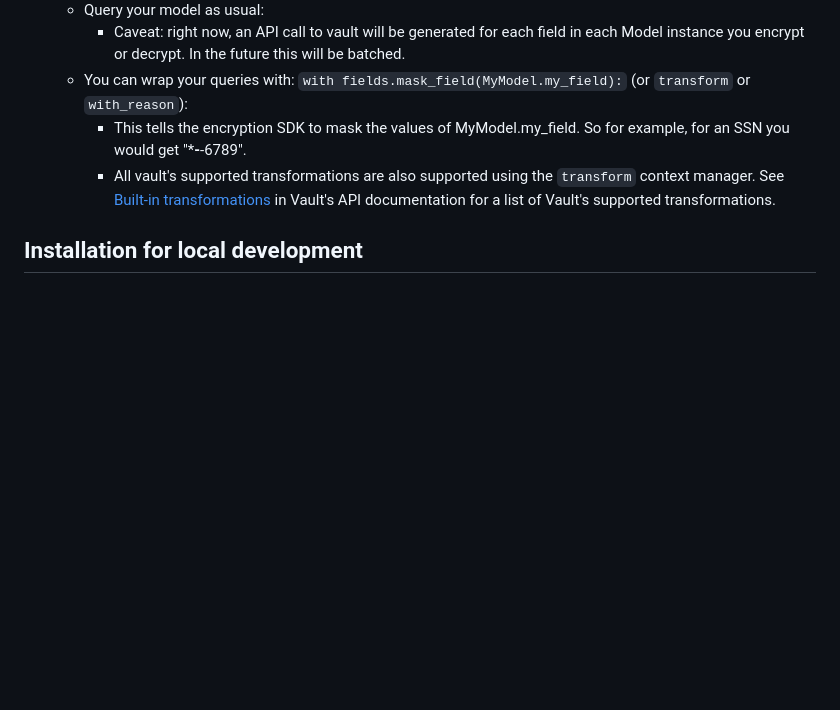
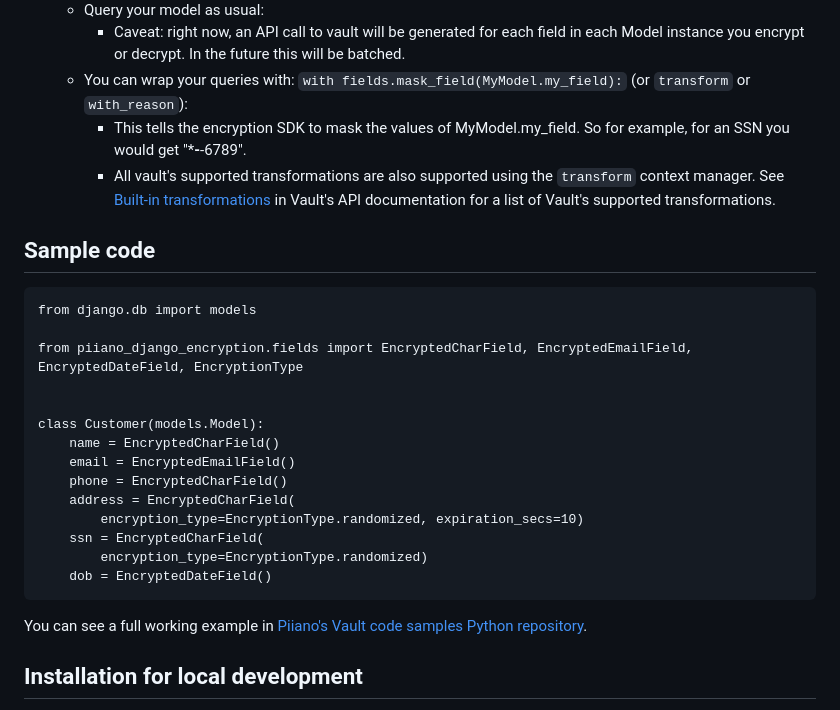
Before and after one commit to piiano/vault-python, a Markdown page: orm-django/README.md, the part around the change. Rendered like a GitHub page; blank space fills up the shorter version.

````diff
--- a/orm-django/README.md
+++ b/orm-django/README.md
@@ -41,6 +41,27 @@ been renamed, and updated to support encryption through Piiano Vault's API.
     * This tells the encryption SDK to mask the values of MyModel.my_field. So for example, for an SSN you would get "***-**-6789".
     * All vault's supported transformations are also supported using the `transform` context manager. See [Built-in transformations](https://piiano.com/docs/guides/manage-transformations/built-in-transformations) in Vault's API documentation for a list of Vault's supported transformations.
 
+## Sample code
+
+```
+from django.db import models
+
+from piiano_django_encryption.fields import EncryptedCharField, EncryptedEmailField, EncryptedDateField, EncryptionType
+
+
+class Customer(models.Model):
+    name = EncryptedCharField()
+    email = EncryptedEmailField()
+    phone = EncryptedCharField()
+    address = EncryptedCharField(
+        encryption_type=EncryptionType.randomized, expiration_secs=10)
+    ssn = EncryptedCharField(
+        encryption_type=EncryptionType.randomized)
+    dob = EncryptedDateField()
+```
+
+You can see a full working example in [Piiano's Vault code samples Python repository](https://github.com/piiano/vault-code-samples-python-django).
+
 ## Installation for local development
 
 * Clone the repo
````
